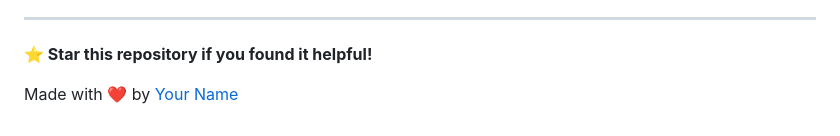
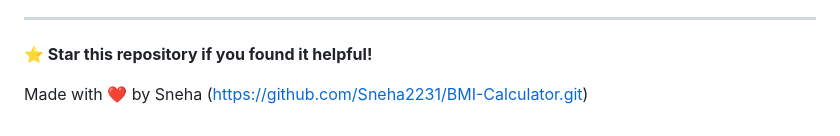
Before and after one commit to Sneha2231/BMI-Calculator, a Markdown page: README.md, the part around the change. GitHub-like rendering.

```diff
--- a/README.md
+++ b/README.md
@@ -121,6 +121,6 @@ BMI = weight (kg) / (height (m))²
 
 **⭐ Star this repository if you found it helpful!**
 
-Made with ❤️ by [Your Name](https://github.com/yourusername)
+Made with ❤️ by Sneha (https://github.com/Sneha2231/BMI-Calculator.git)
 
 </div>
```
